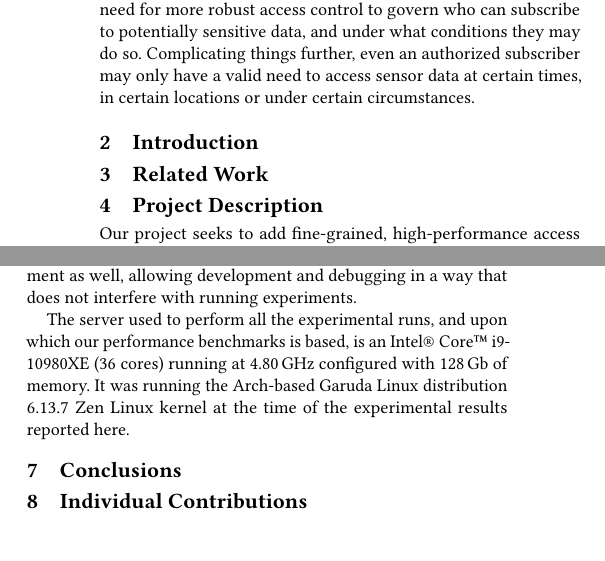
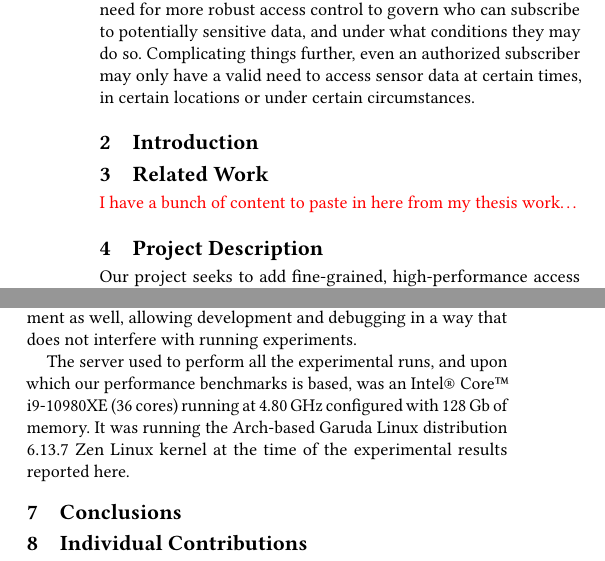
Before and after one commit to MadScienceZone/mqtt-testbed, a LaTeX paper (mid-quarter-report/midqtr-willoughby-olinger.tex): two parts of the columns of the page, joined at a grey line, cut so that both start at the same text. Compiled offline with pdfLaTeX.

Commit message:
wip, small updates

```diff
--- a/mid-quarter-report/midqtr-willoughby-olinger.tex
+++ b/mid-quarter-report/midqtr-willoughby-olinger.tex
@@ -64,6 +64,7 @@ circumstances.
 
 \section{Introduction}
 \section{Related Work}
+{\color{red}I have a bunch of content to paste in here from my thesis work\dots}
 \section{Project Description}
 Our project seeks to add fine-grained, high-performance access control to MQTT
 pub/sub message broker systems for IoT networks.
@@ -107,7 +108,7 @@ are in Docker containers, allowing them to be instantiated identically as many t
 
 This setup allows each team member to separately develop the server and client components away from the actual test environment as well, allowing development and debugging in a way that does not interfere with running experiments.
 
-The server used to perform all the experimental runs, and upon which our performance benchmarks is based, is an Intel\textregistered\ Core\texttrademark\ i9-10980XE (36 cores) running at 4.80\,GHz configured with 128\,Gb of memory.
+The server used to perform all the experimental runs, and upon which our performance benchmarks is based, was an Intel\textregistered\ Core\texttrademark\ i9-10980XE (36 cores) running at 4.80\,GHz configured with 128\,Gb of memory.
 It was running the Arch-based Garuda Linux distribution 6.13.7 Zen Linux kernel at the time of the experimental results reported here.
 \section{Conclusions}
 \section{Individual Contributions}
```
